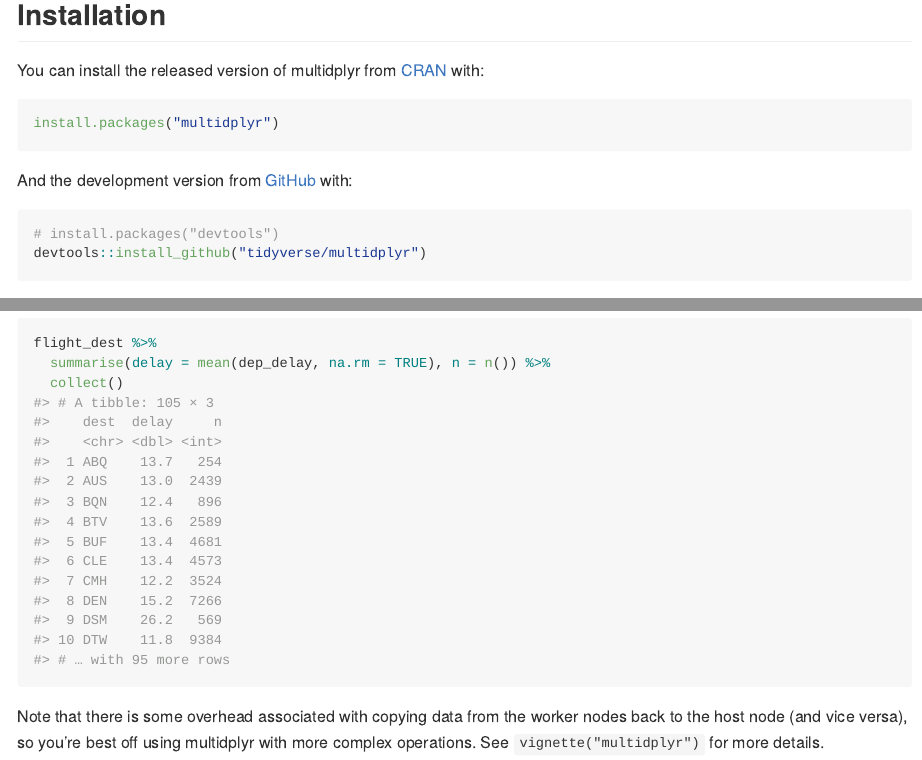
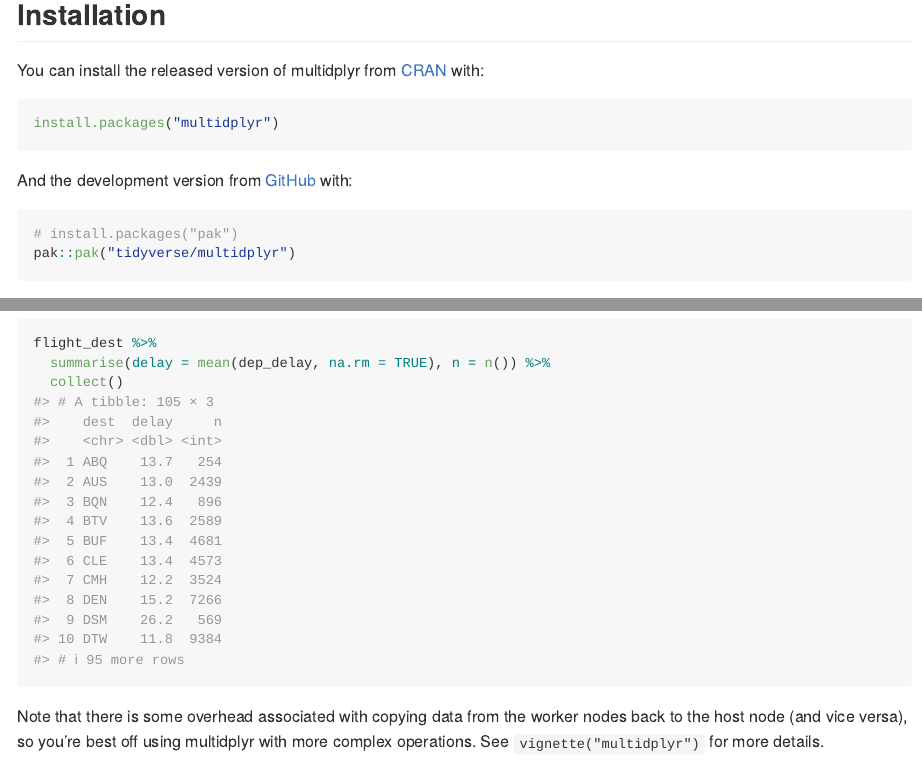
Before and after one commit to tidyverse/multidplyr, an R Markdown document (README.Rmd): the page in a window 1100 px wide, from 470 px down, and a second part further down, joined at a grey line. The pictures show the output file README.md that the author committed with the source, drawn offline in the style of GitHub; badge pictures from the web are left out.

Commit message:
Upkeep 2023-10 (#153)
* `use_tidy_coc()`
* Recommend pak
* `usethis::use_mit_license()`
* Bump R requirement
* `usethis::use_tidy_github_actions()`
* Update snapshots

````diff
--- a/.github/workflows/pkgdown.yaml
+++ b/.github/workflows/pkgdown.yaml
@@ -19,6 +19,8 @@ jobs:
       group: pkgdown-${{ github.event_name != 'pull_request' || github.run_id }}
     env:
       GITHUB_PAT: ${{ secrets.GITHUB_TOKEN }}
+    permissions:
+      contents: write
     steps:
       - uses: actions/checkout@v3
 
--- a/.github/workflows/test-coverage.yaml
+++ b/.github/workflows/test-coverage.yaml
@@ -31,7 +31,7 @@ jobs:
           covr::codecov(
             quiet = FALSE,
             clean = FALSE,
-            install_path = file.path(Sys.getenv("RUNNER_TEMP"), "package")
+            install_path = file.path(normalizePath(Sys.getenv("RUNNER_TEMP"), winslash = "/"), "package")
           )
         shell: Rscript {0}
 
--- a/README.Rmd
+++ b/README.Rmd
@@ -41,8 +41,8 @@ install.packages("multidplyr")
 And the development version from [GitHub](https://github.com/) with:
 
 ``` r
-# install.packages("devtools")
-devtools::install_github("tidyverse/multidplyr")
+# install.packages("pak")
+pak::pak("tidyverse/multidplyr")
 ```
 
 ## Usage
````
Also changed, not shown: .github/CODE_OF_CONDUCT.md (added), LICENSE.md, README.md, 3 other files.
